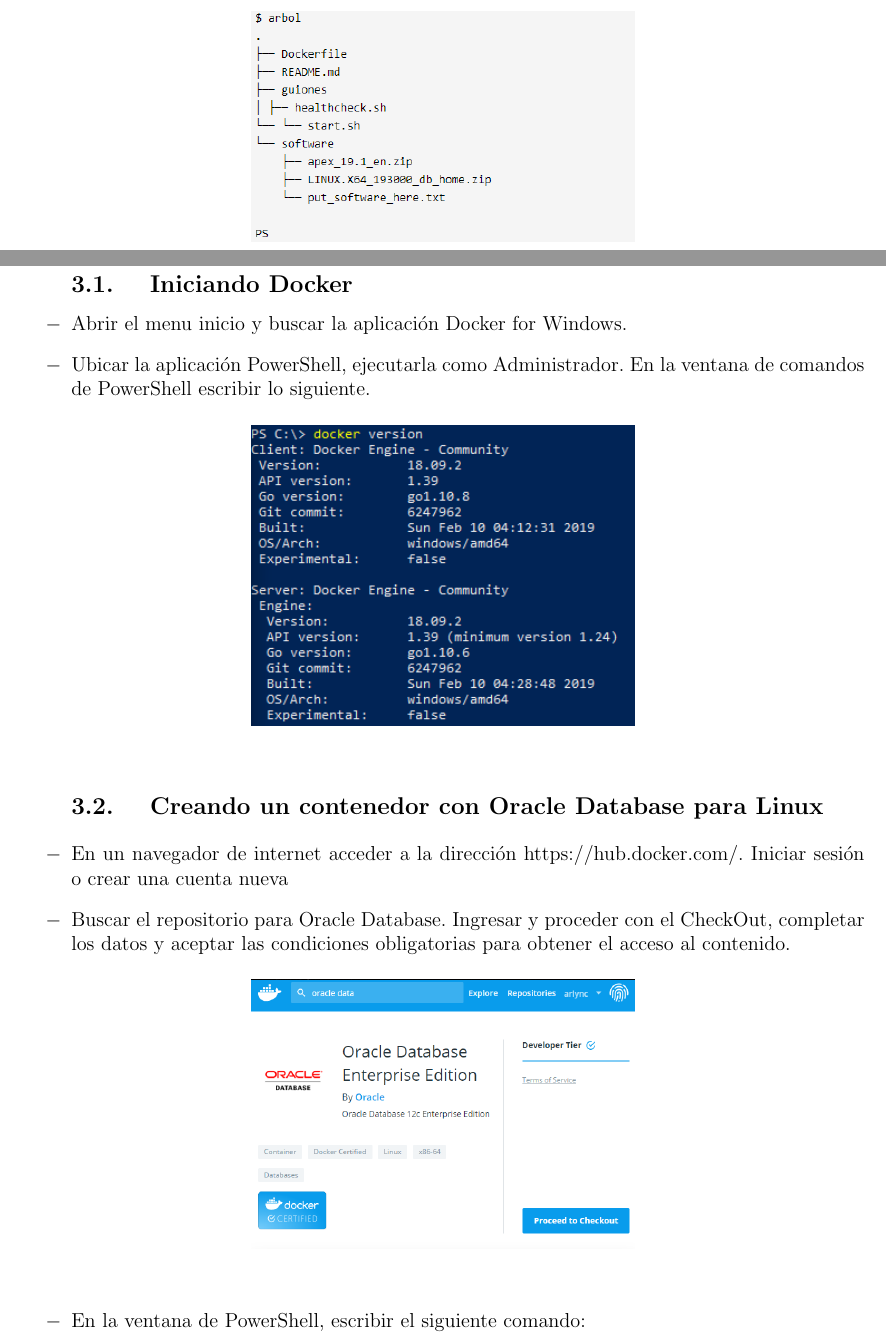
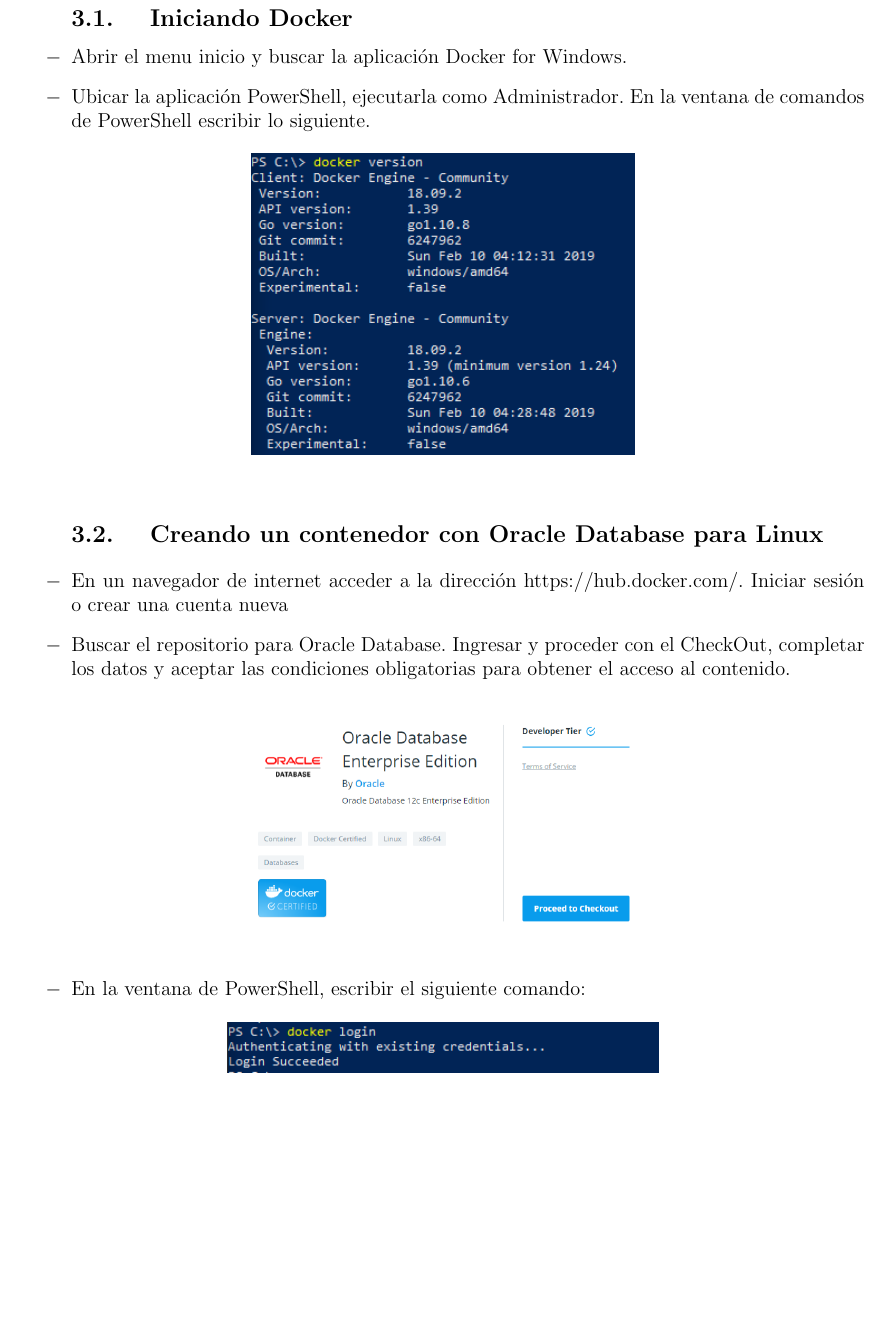
Before and after one commit to Oreramirez/Informe05-DBII, a LaTeX document (InformeLaboratorio01.tex, which reads Secciones/Actividad02.tex): two parts of pages 5 and 6 of 13 before the commit and part of page 5 of 12 after it, the two joined at a grey line, cut so that both start at the same text, the shorter picture padded with empty space. Compiled offline with pdfLaTeX.

Commit message:
Commints

```diff
--- a/Secciones/Actividad02.tex
+++ b/Secciones/Actividad02.tex
@@ -15,11 +15,6 @@
 Docker Toolbox no tiene esta restricción, aunque se mantiene como una versión antigua (Legacy), y Docker recomienda usar la versión completa.Otra diferencia de Docker Toolbox es que necesita una VM VirtualBox para ejecutar. Esta VM se crea de forma automática al usar Toolbox, de nombre default, y se usa como host para los containers que creemos.
  \subsection{Construir la imagen:}
 	\item La compilación espera el siguiente sistema de archivos. Tendrá que descargar la base de datos Oracle 19c y el software APEX usted mismo y colocarlo en el directorio "software".
-                     \begin{figure}[H]
-		\begin{center}
-		\includegraphics[width=8cm]{./Imagenes/100}
-		\end{center}
-		\end{figure}
 
 
 \end{itemize}
```
Also changed, not shown: Imagenes/100.png (deleted), Imagenes/11.png, Imagenes/12.png, Imagenes/3.png, InformeLaboratorio01.pdf, 1 other file.
